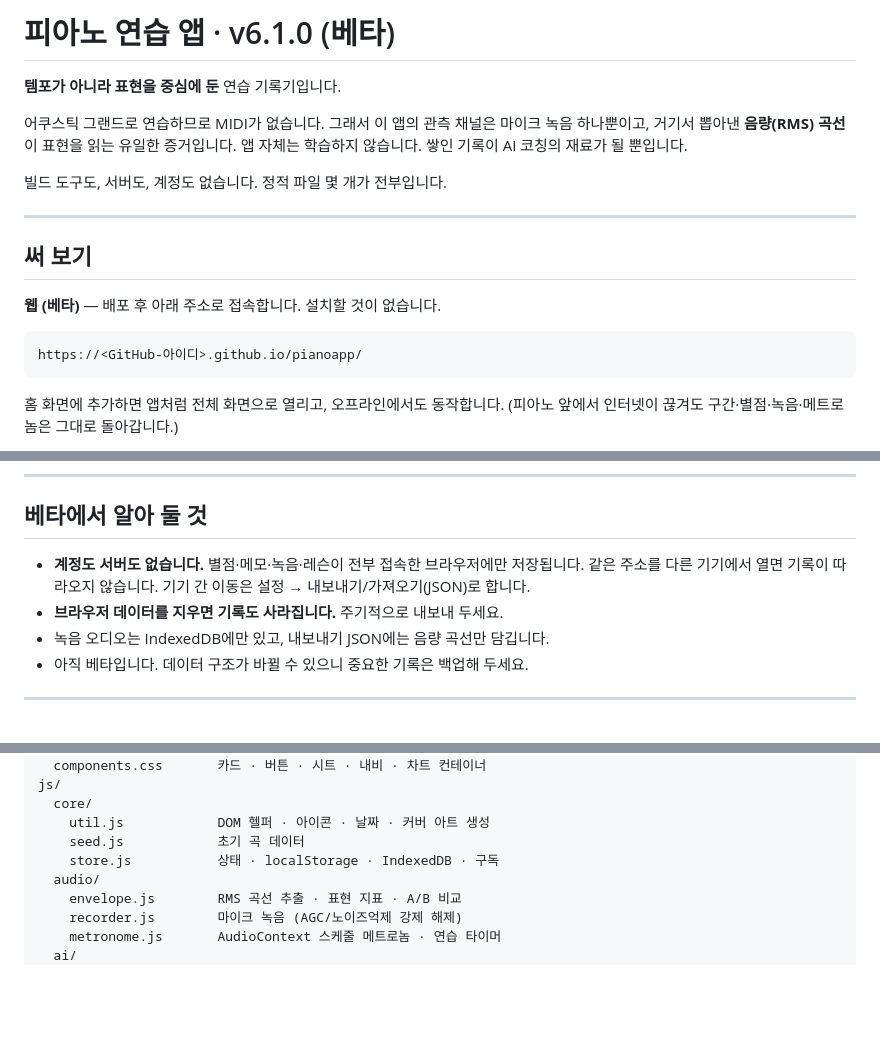
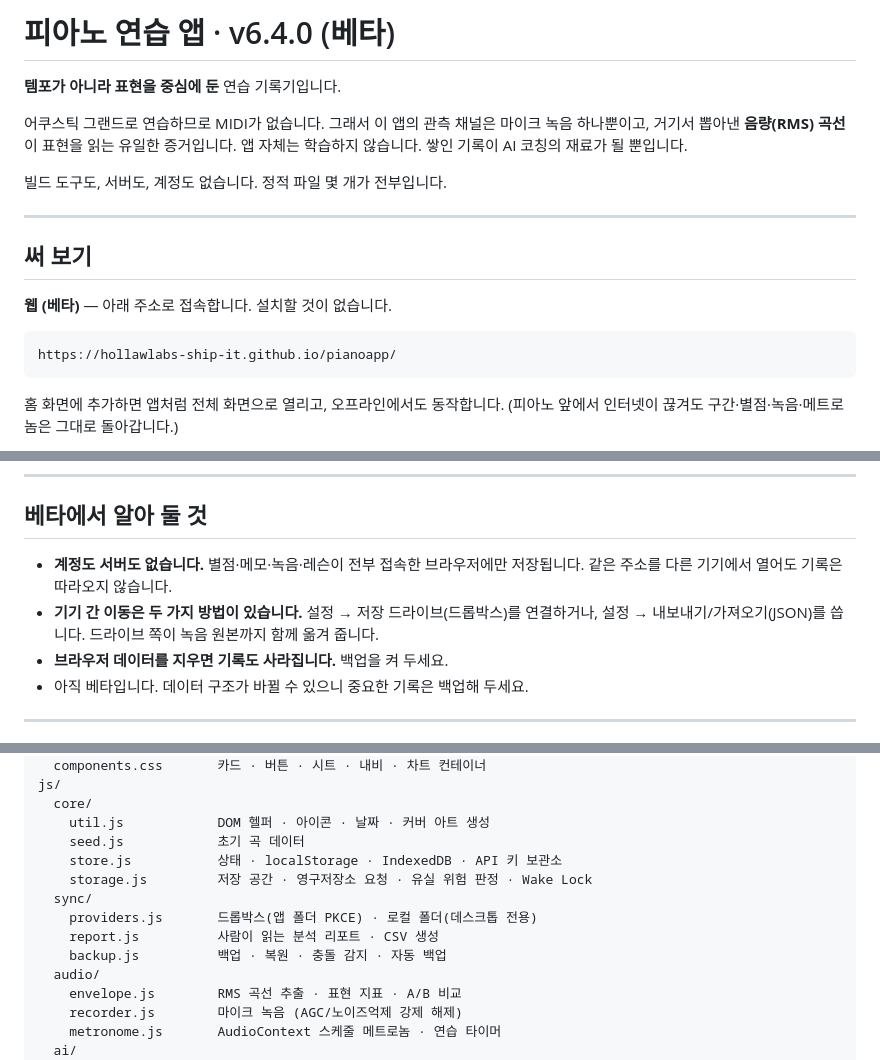
Before and after one commit to hollawlabs-ship-it/pianoapp, a Markdown page: README.md, 3 parts joined by grey strips. GitHub-like rendering; blank space fills up the shorter version.

Commit message:
README를 현재 상태에 맞게 갱신
- 배포 URL을 실제 주소로
- 버전 v6.4.0
- '드롭박스 연동은 아직 없습니다'가 사실이 아니게 되어 수정.
  구현은 됐고 실기기 OAuth 검증만 남았다는 쪽으로 정확히 적었다.
- 기기 간 이동 방법에 드라이브 백업 추가
- 파일 구조에 sync/ 와 core/storage.js 반영

````diff
--- a/README.md
+++ b/README.md
@@ -1,4 +1,4 @@
-# 피아노 연습 앱 · v6.1.0 (베타)
+# 피아노 연습 앱 · v6.4.0 (베타)
 
 **템포가 아니라 표현을 중심에 둔** 연습 기록기입니다.
 
@@ -12,10 +12,10 @@
 
 ## 써 보기
 
-**웹 (베타)** — 배포 후 아래 주소로 접속합니다. 설치할 것이 없습니다.
+**웹 (베타)** — 아래 주소로 접속합니다. 설치할 것이 없습니다.
 
 ```
-https://<GitHub-아이디>.github.io/pianoapp/
+https://hollawlabs-ship-it.github.io/pianoapp/
 ```
 
 홈 화면에 추가하면 앱처럼 전체 화면으로 열리고, 오프라인에서도 동작합니다.
@@ -67,9 +67,10 @@ Node나 Python 없이 Windows에 기본 포함된 PowerShell만으로 돕니다.
 ## 베타에서 알아 둘 것
 
 - **계정도 서버도 없습니다.** 별점·메모·녹음·레슨이 전부 접속한 브라우저에만 저장됩니다.
-  같은 주소를 다른 기기에서 열면 기록이 따라오지 않습니다. 기기 간 이동은 설정 → 내보내기/가져오기(JSON)로 합니다.
-- **브라우저 데이터를 지우면 기록도 사라집니다.** 주기적으로 내보내 두세요.
-- 녹음 오디오는 IndexedDB에만 있고, 내보내기 JSON에는 음량 곡선만 담깁니다.
+  같은 주소를 다른 기기에서 열어도 기록은 따라오지 않습니다.
+- **기기 간 이동은 두 가지 방법이 있습니다.** 설정 → 저장 드라이브(드롭박스)를 연결하거나,
+  설정 → 내보내기/가져오기(JSON)를 씁니다. 드라이브 쪽이 녹음 원본까지 함께 옮겨 줍니다.
+- **브라우저 데이터를 지우면 기록도 사라집니다.** 백업을 켜 두세요.
 - 아직 베타입니다. 데이터 구조가 바뀔 수 있으니 중요한 기록은 백업해 두세요.
 
 ---
@@ -223,7 +224,12 @@ js/
   core/
     util.js            DOM 헬퍼 · 아이콘 · 날짜 · 커버 아트 생성
     seed.js            초기 곡 데이터
-    store.js           상태 · localStorage · IndexedDB · 구독
+    store.js           상태 · localStorage · IndexedDB · API 키 보관소
+    storage.js         저장 공간 · 영구저장소 요청 · 유실 위험 판정 · Wake Lock
+  sync/
+    providers.js       드롭박스(앱 폴더 PKCE) · 로컬 폴더(데스크톱 전용)
+    report.js          사람이 읽는 분석 리포트 · CSV 생성
+    backup.js          백업 · 복원 · 충돌 감지 · 자동 백업
   audio/
     envelope.js        RMS 곡선 추출 · 표현 지표 · A/B 비교
     recorder.js        마이크 녹음 (AGC/노이즈억제 강제 해제)
````
Also changed, not shown: other parts of README.md (+4 -1 lines).
